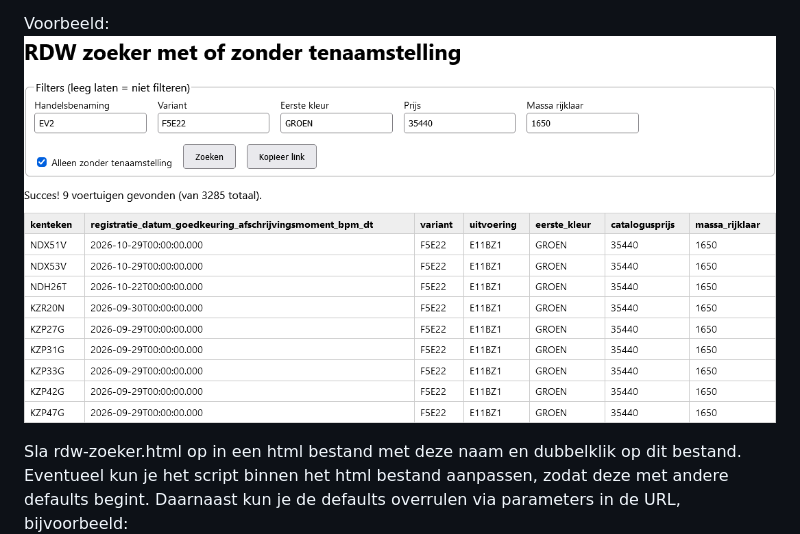
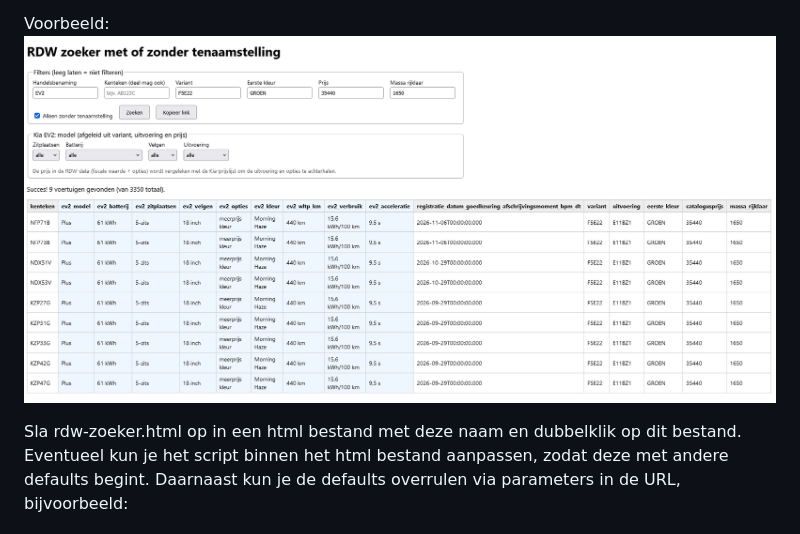
Before and after one commit to ZuinigeRijder/rdw-zoeker, a Markdown page: README.md, the part around one of its changes. Drawn GitHub-style; pictures changed too: rdw-zoeker-voorbeeld-EV2.png (added).

Commit message:
README verbeterd

```diff
--- a/README.md
+++ b/README.md
@@ -25,7 +41,7 @@ Je zult wel even onderzoek moeten doen naar de variant mogelijkheden, bij de Kia
 - F5E22: 5-zits, Long Range (61,0 kWh)
 
 Voorbeeld:
-![alt text](rdw-zoeker-voorbeeld.png)
+![alt text](rdw-zoeker-voorbeeld-EV2.png)
 
 
 Sla rdw-zoeker.html op in een html bestand met deze naam en dubbelklik op dit bestand. Eventueel kun je het script binnen het html bestand aanpassen, zodat deze met andere defaults begint.
```
Also changed, not shown: other parts of README.md (+18 -2 lines), 1 other file.
